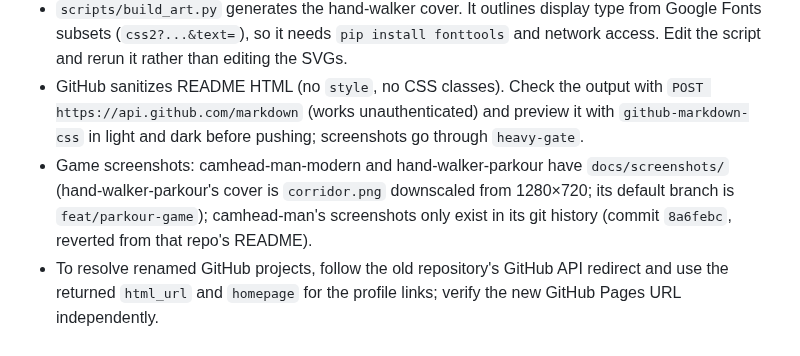
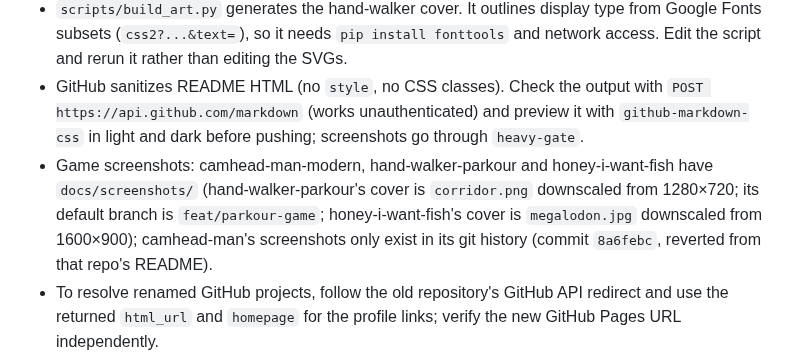
Before and after one commit to EveGoodEvening/EveGoodEvening, a Markdown page: AGENTS.md, the part around the change. Drawn GitHub-style.

```diff
--- a/AGENTS.md
+++ b/AGENTS.md
@@ -4,7 +4,7 @@
 - Layout: a one-line intro, then sections. No illustrated hero banner: the owner found the animated dusk/night skyline with a neon 晚上好 sign and an italic "Good evening" headline cringe, and it was removed. Keep the top plain; don't add decorative or pun-on-the-name artwork without asking. Projects with something to look at get a 960×540 cover in `assets/covers/`; the rest are text cells. GitHub stripes every second `<tr>`, so give each row of a multi-row grid (text or cover cards) its own `<tbody>`; pad an odd last card with an empty `<td width="50%">`.
 - `scripts/build_art.py` generates the hand-walker cover. It outlines display type from Google Fonts subsets (`css2?...&text=`), so it needs `pip install fonttools` and network access. Edit the script and rerun it rather than editing the SVGs.
 - GitHub sanitizes README HTML (no `style`, no CSS classes). Check the output with `POST https://api.github.com/markdown` (works unauthenticated) and preview it with `github-markdown-css` in light and dark before pushing; screenshots go through `heavy-gate`.
-- Game screenshots: camhead-man-modern and hand-walker-parkour have `docs/screenshots/` (hand-walker-parkour's cover is `corridor.png` downscaled from 1280×720; its default branch is `feat/parkour-game`); camhead-man's screenshots only exist in its git history (commit `8a6febc`, reverted from that repo's README).
+- Game screenshots: camhead-man-modern, hand-walker-parkour and honey-i-want-fish have `docs/screenshots/` (hand-walker-parkour's cover is `corridor.png` downscaled from 1280×720; its default branch is `feat/parkour-game`; honey-i-want-fish's cover is `megalodon.jpg` downscaled from 1600×900); camhead-man's screenshots only exist in its git history (commit `8a6febc`, reverted from that repo's README).
 - To resolve renamed GitHub projects, follow the old repository's GitHub API redirect and use the returned `html_url` and `homepage` for the profile links; verify the new GitHub Pages URL independently.
 - DeepSeek Harness (DSH) plugins (`dsh-autoresearch`, `dsh-llmwiki`) are the last row of "AI coding agents" (grouped by audience, not packaging; `skill-optimizer` is the precedent for installable agent add-ons), each linking its npm package; `dsh plugin` needs `--profile <name>`, so the cards show no bare install command. Their default branch is `master`, not `main`. The llmwiki package is scoped, `@evegoodevening/dsh-llmwiki`; the unscoped `dsh-llmwiki` on npm belongs to another project. `dsh-autoresearch` is unscoped.
 - hand-walker-parkour (《手行者 · 跑酷》) is the game adaptation of the novel hand-walker: its card in "Games" links the novel, and the novel's card in "Explainers & writing" links back.
```
Also changed, not shown: README.md (+8 -2 lines), assets/covers/honey-i-want-fish.jpg (added).
